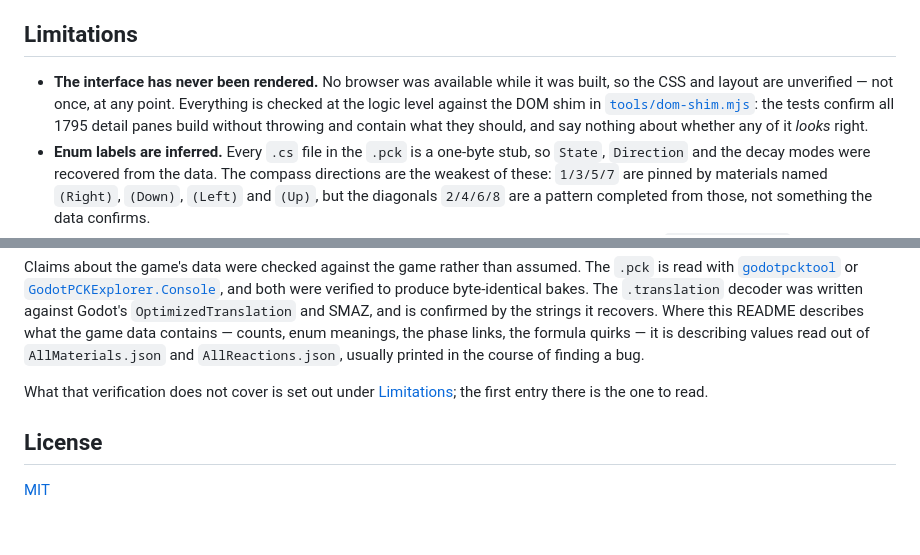
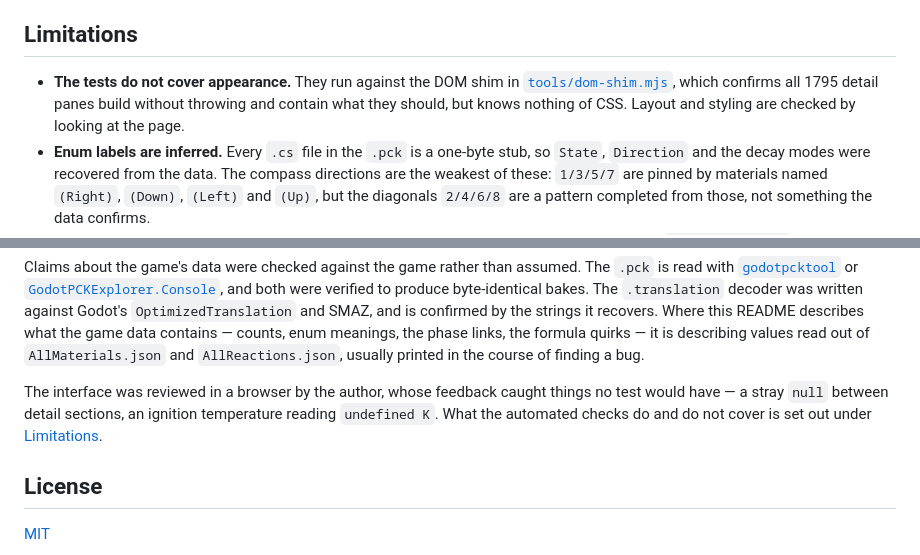
Before and after one commit to sparr/AtomcraftExplorer, a Markdown page: README.md, 2 parts joined by grey strips. GitHub-like rendering; blank space fills up the shorter version.

Commit message:
Drop the claim that the interface was never rendered
It was not true. The author reviewed the page in a browser throughout,
and that review is where several fixes came from -- a stray "null"
between detail sections and an ignition temperature reading
"undefined K" were both reported from looking at the rendered page,
not found by any test.

The limitation that survives is narrower and accurate: the test suite
runs against a DOM shim and knows nothing of CSS, so appearance is
checked by looking rather than by the tests. The AI disclosure now says
where that looking came from.

Co-Authored-By: Claude Opus 5 (1M context) <noreply@anthropic.com>
Claude-Session: https://claude.ai/code/session_017oTKww2don4KkV971qooRz

```diff
--- a/README.md
+++ b/README.md
@@ -294,12 +294,10 @@ Everything is JavaScript — source, build and tests all run on Node.
 
 ## Limitations
 
-- **The interface has never been rendered.** No browser was available while it
-  was built, so the CSS and layout are unverified — not once, at any point.
-  Everything is checked at the logic level against the DOM shim in
-  [`tools/dom-shim.mjs`](tools/dom-shim.mjs): the tests confirm all 1795 detail
-  panes build without throwing and contain what they should, and say nothing
-  about whether any of it *looks* right.
+- **The tests do not cover appearance.** They run against the DOM shim in
+  [`tools/dom-shim.mjs`](tools/dom-shim.mjs), which confirms all 1795 detail
+  panes build without throwing and contain what they should, but knows nothing
+  of CSS. Layout and styling are checked by looking at the page.
 - **Enum labels are inferred.** Every `.cs` file in the `.pck` is a one-byte
   stub, so `State`, `Direction` and the decay modes were recovered from the data.
   The compass directions are the weakest of these: `1/3/5/7` are pinned by
@@ -348,8 +346,10 @@ data contains — counts, enum meanings, the phase links, the formula quirks —
 is describing values read out of `AllMaterials.json` and `AllReactions.json`,
 usually printed in the course of finding a bug.
 
-What that verification does not cover is set out under
-[Limitations](#limitations); the first entry there is the one to read.
+The interface was reviewed in a browser by the author, whose feedback caught
+things no test would have — a stray `null` between detail sections, an ignition
+temperature reading `undefined K`. What the automated checks do and do not cover
+is set out under [Limitations](#limitations).
 
 ## License
 
```
